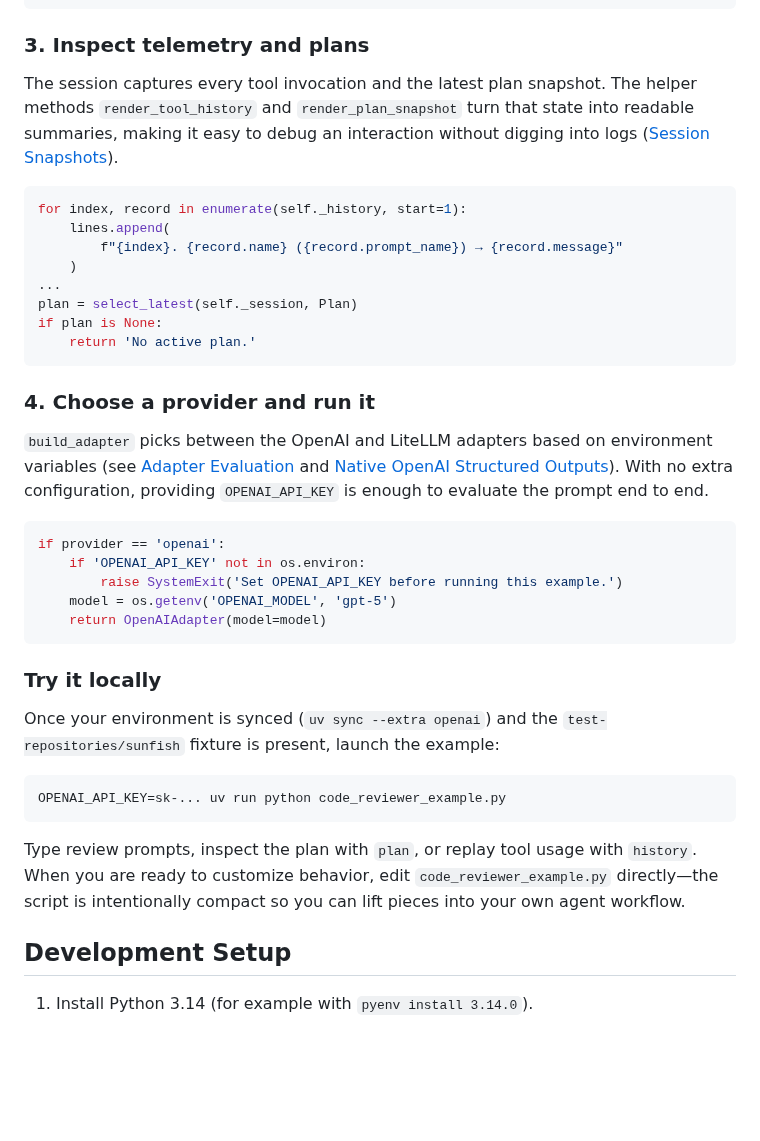
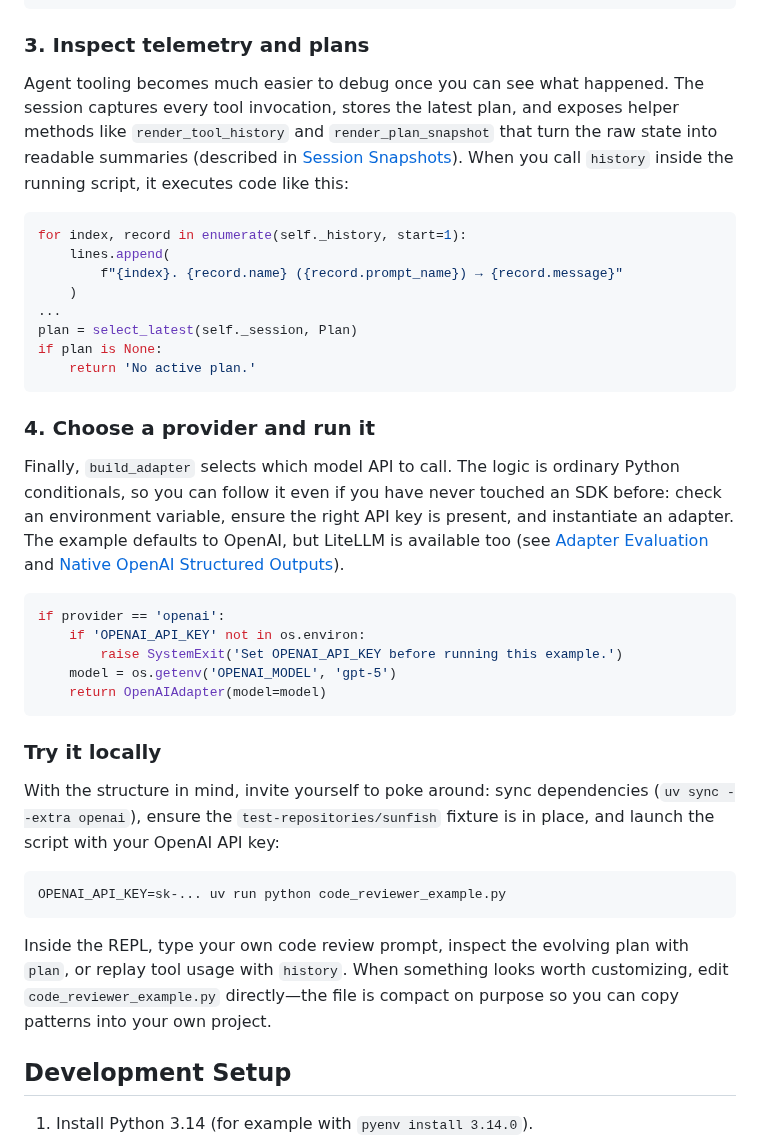
Before and after one commit to weakincentives/weakincentives, a Markdown page: README.md, the part around one of its changes. GitHub-like rendering; blank space fills up the shorter version.

````diff
--- a/README.md
+++ b/README.md
@@ -105,10 +119,12 @@ return Prompt[ReviewResponse](
 
 ### 3. Inspect telemetry and plans
 
-The session captures every tool invocation and the latest plan snapshot. The
-helper methods `render_tool_history` and `render_plan_snapshot` turn that state
-into readable summaries, making it easy to debug an interaction without digging
-into logs ([Session Snapshots](specs/SESSION_SNAPSHOTS.md)).
+Agent tooling becomes much easier to debug once you can see what happened. The
+session captures every tool invocation, stores the latest plan, and exposes
+helper methods like `render_tool_history` and `render_plan_snapshot` that turn
+the raw state into readable summaries (described in
+[Session Snapshots](specs/SESSION_SNAPSHOTS.md)). When you call `history` inside
+the running script, it executes code like this:
 
 ```python
 for index, record in enumerate(self._history, start=1):
@@ -123,11 +139,12 @@ if plan is None:
 
 ### 4. Choose a provider and run it
 
-`build_adapter` picks between the OpenAI and LiteLLM adapters based on
-environment variables (see [Adapter Evaluation](specs/ADAPTERS.md) and
+Finally, `build_adapter` selects which model API to call. The logic is ordinary
+Python conditionals, so you can follow it even if you have never touched an SDK
+before: check an environment variable, ensure the right API key is present, and
+instantiate an adapter. The example defaults to OpenAI, but LiteLLM is available
+too (see [Adapter Evaluation](specs/ADAPTERS.md) and
 [Native OpenAI Structured Outputs](specs/NATIVE_OPENAI_STRUCTURED_OUTPUTS.md)).
-With no extra configuration, providing `OPENAI_API_KEY` is enough to evaluate the
-prompt end to end.
 
 ```python
 if provider == 'openai':
@@ -139,17 +156,18 @@ if provider == 'openai':
 
 ### Try it locally
 
-Once your environment is synced (`uv sync --extra openai`) and the
-`test-repositories/sunfish` fixture is present, launch the example:
+With the structure in mind, invite yourself to poke around: sync dependencies
+(`uv sync --extra openai`), ensure the `test-repositories/sunfish` fixture is in
+place, and launch the script with your OpenAI API key:
 
 ```bash
 OPENAI_API_KEY=sk-... uv run python code_reviewer_example.py
 ```
 
-Type review prompts, inspect the plan with `plan`, or replay tool usage with
-`history`. When you are ready to customize behavior, edit
-`code_reviewer_example.py` directly—the script is intentionally compact so you
-can lift pieces into your own agent workflow.
+Inside the REPL, type your own code review prompt, inspect the evolving plan
+with `plan`, or replay tool usage with `history`. When something looks worth
+customizing, edit `code_reviewer_example.py` directly—the file is compact on
+purpose so you can copy patterns into your own project.
 
 ## Development Setup
 
````
Also changed, not shown: other parts of README.md (+30 -16 lines).
